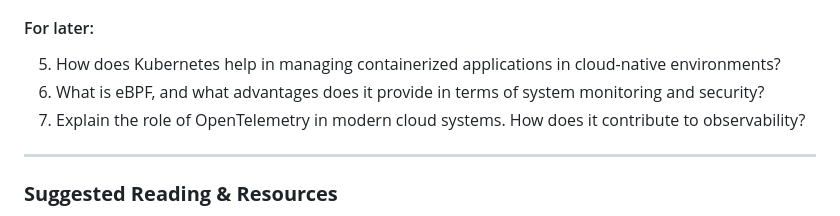
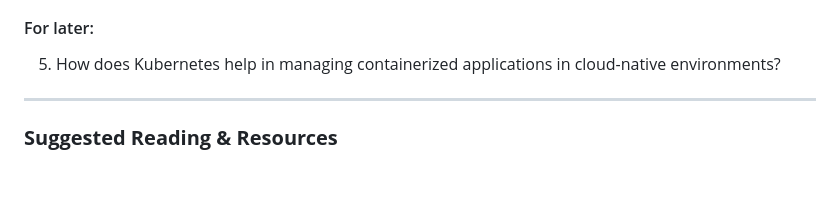
Before and after one commit to maeddes/hft-24-winter, a Markdown page: README.md, the part around one of its changes. Drawn GitHub-style; blank space fills up the shorter version.

```diff
--- a/README.md
+++ b/README.md
@@ -66,8 +66,6 @@ By the end of this lecture, students will be able to:
 4. What is the CNCF, and why is it important in the context of cloud-native technologies?
 #### For later:
 5. How does Kubernetes help in managing containerized applications in cloud-native environments?
-6. What is eBPF, and what advantages does it provide in terms of system monitoring and security?
-7. Explain the role of OpenTelemetry in modern cloud systems. How does it contribute to observability?
 
 ---
 
```
Also changed, not shown: other parts of README.md (+1 -1 lines).
